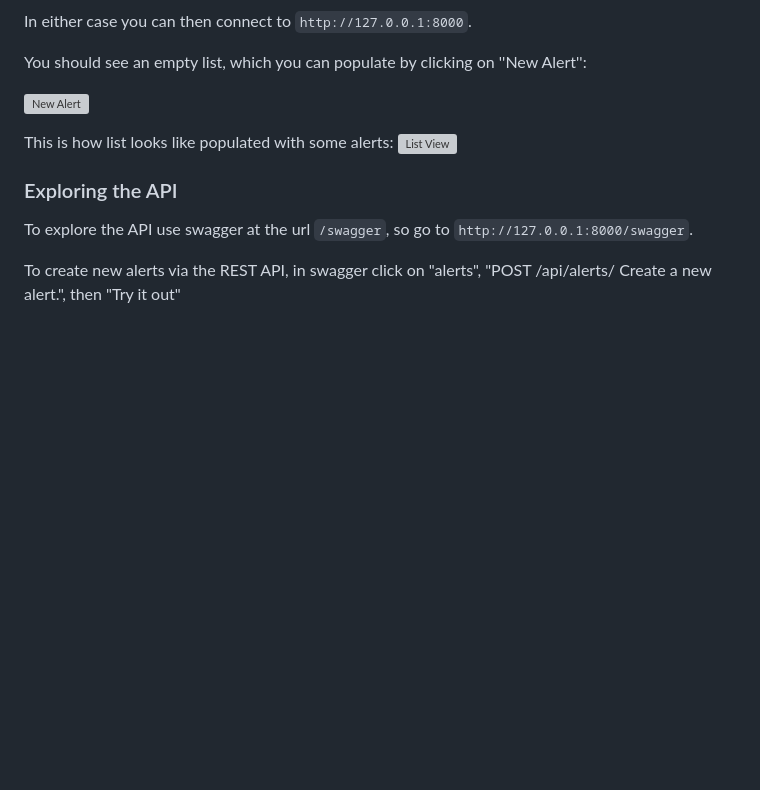
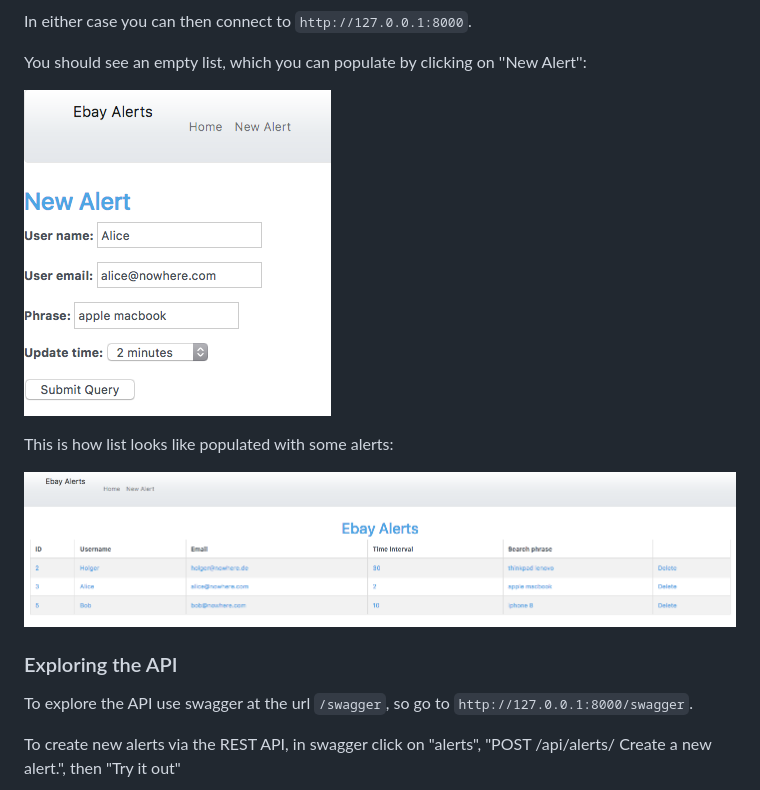
Before and after one commit to hdinkel/cci, a Markdown page: Readme.md, the part around the change printed below. Rendered like a GitHub page; blank space fills up the shorter version; grey boxes are pictures that could not be loaded.

```diff
--- a/Readme.md
+++ b/Readme.md
@@ -28,10 +28,11 @@ In either case you can then connect to ``http://127.0.0.1:8000``.
 
 You should see an empty list, which you can populate by clicking on ''New Alert'':
 
-![New Alert](docs/img/create_view)
+![New Alert](docs/img/create_view.png)
 
 This is how list looks like populated with some alerts:
-![List View](docs/img/list_view)
+
+![List View](docs/img/list_view.png)
 
 ### Exploring the API
 To explore the API use swagger at the url ``/swagger``, so go to
```
Also changed, not shown: other parts of Readme.md (+23 -0 lines), docs/img/email_results.png (added).
